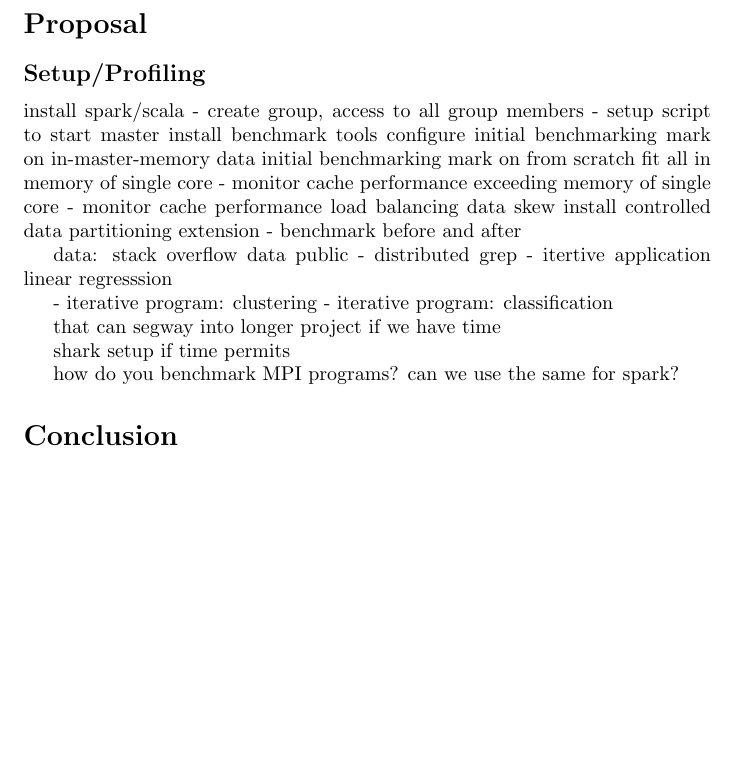
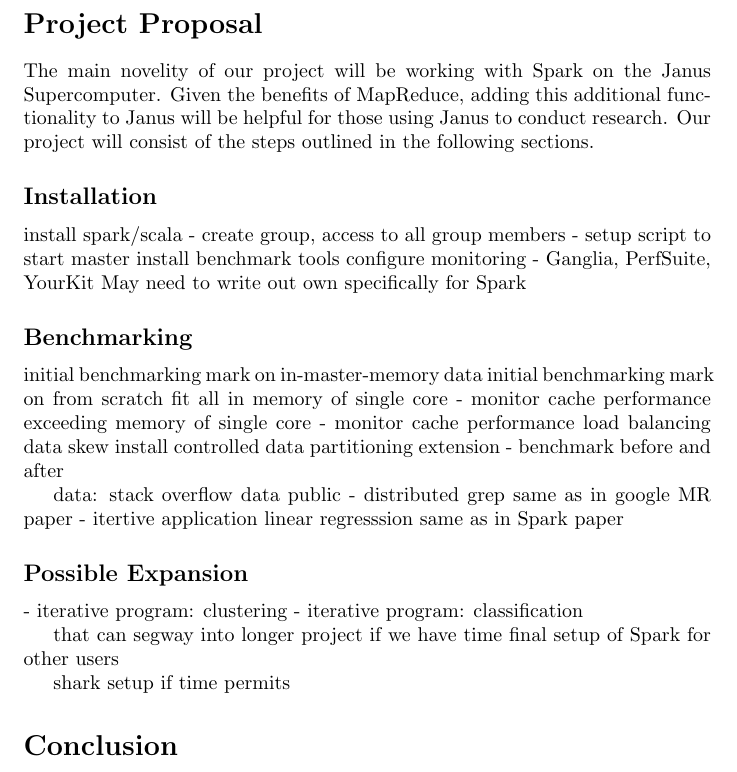
Before and after one commit to HPSC-Spark/HPSC-Proposal, a LaTeX paper (paper.tex): part of page 3 of 3 before the commit and part of page 3 of 4 after it, cut so that both start at the same text, the shorter picture padded with empty space. Compiled offline with pdfLaTeX.

Commit message:
added more text to proposal section

```diff
--- a/paper.tex
+++ b/paper.tex
@@ -164,24 +164,22 @@
 best.
 
 
-% introduction to shark
-%   SQL interface for spark
-%   abstracts coding mapreduce functions
-%   - shark study results
-% Shark\citep{engle}
+\section*{Project Proposal}
+The main novelity of our project will be working with Spark on the Janus
+Supercomputer. Given the benefits of MapReduce, adding this additional
+functionality to Janus will be helpful for those using Janus to conduct
+research. Our project will consist of the steps outlined in the
+following sections.
 
-\section*{Proposal}
-% room for further research
-%   - what are questions we can still try to answer
-%   - how does Janus make this a special case
-%       - make very Janus specific
-
-\subsection*{Setup/Profiling}
-
+\subsection*{Installation}
 install spark/scala
 - create group, access to all group members
 - setup script to start master
 install benchmark tools configure
+    monitoring - Ganglia, PerfSuite, YourKit
+    May need to write out own specifically for Spark
+
+\subsection*{Benchmarking}
 initial benchmarking mark on in-master-memory data
 initial benchmarking mark on from scratch
 fit all in memory of single core
@@ -195,20 +193,18 @@
 data:
 stack overflow data public
 - distributed grep
+    same as in google MR paper
 - itertive application linear regresssion
+    same as in Spark paper
 
+\subsection*{Possible Expansion}
 - iterative program: clustering
 - iterative program: classification
 
 that can segway into longer project if we have time
+final setup of Spark for other users
 
 shark setup if time permits
-
-
-how do you benchmark MPI programs?
-can we use the same for spark?
-
-
 
 
 % do same grep test as google & Hadoop
```
